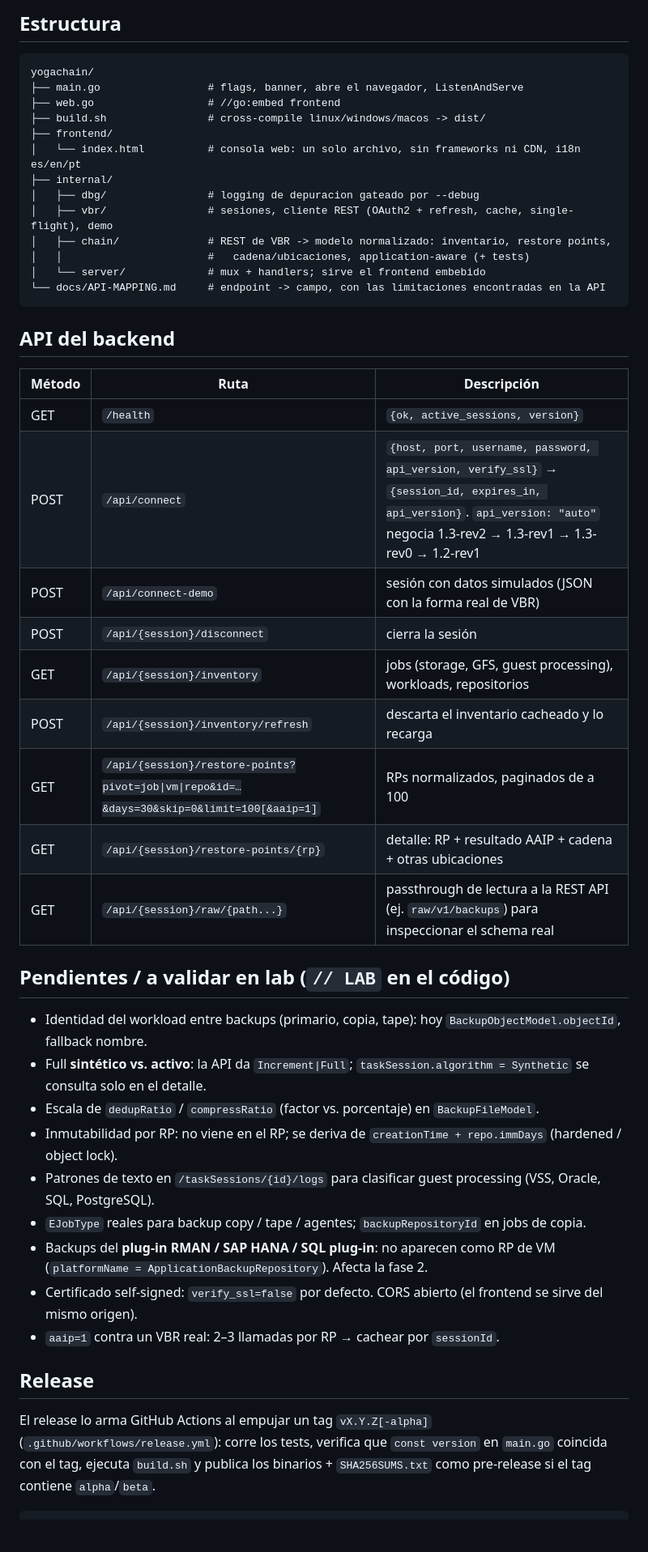
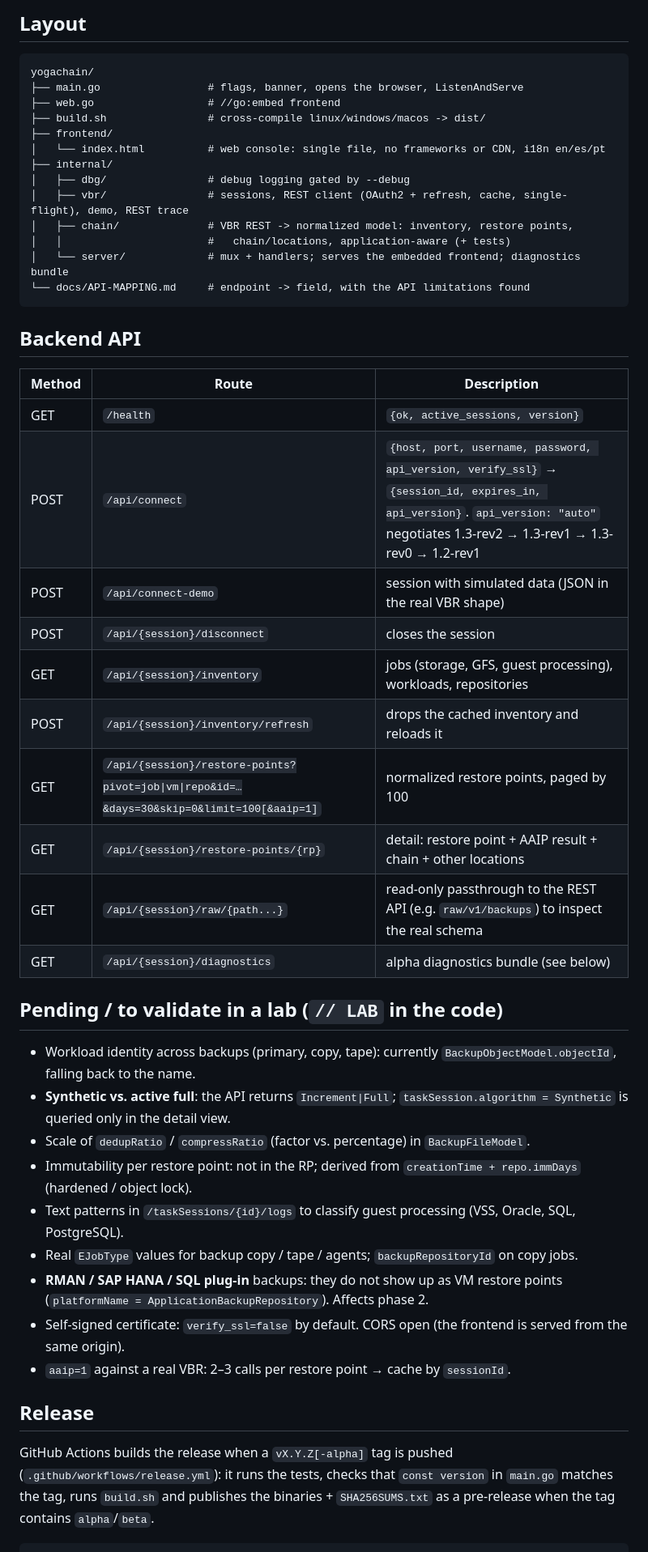
Before and after one commit to martinljor/yogachain, a Markdown page: README.md, the part around one of its changes. Shown at 81% size. GitHub-like rendering; blank space fills up the shorter version.

````diff
--- a/README.md
+++ b/README.md
@@ -64,52 +64,53 @@ el binario). Si falta, la consola cae a la fuente del sistema.
 
-## Estructura
+## Layout
 
 ```
 yogachain/
-├── main.go                 # flags, banner, abre el navegador, ListenAndServe
+├── main.go                 # flags, banner, opens the browser, ListenAndServe
 ├── web.go                  # //go:embed frontend
 ├── build.sh                # cross-compile linux/windows/macos -> dist/
 ├── frontend/
-│   └── index.html          # consola web: un solo archivo, sin frameworks ni CDN, i18n es/en/pt
+│   └── index.html          # web console: single file, no frameworks or CDN, i18n en/es/pt
 ├── internal/
-│   ├── dbg/                # logging de depuracion gateado por --debug
-│   ├── vbr/                # sesiones, cliente REST (OAuth2 + refresh, cache, single-flight), demo
-│   ├── chain/              # REST de VBR -> modelo normalizado: inventario, restore points,
-│   │                       #   cadena/ubicaciones, application-aware (+ tests)
-│   └── server/             # mux + handlers; sirve el frontend embebido
-└── docs/API-MAPPING.md     # endpoint -> campo, con las limitaciones encontradas en la API
+│   ├── dbg/                # debug logging gated by --debug
+│   ├── vbr/                # sessions, REST client (OAuth2 + refresh, cache, single-flight), demo, REST trace
+│   ├── chain/              # VBR REST -> normalized model: inventory, restore points,
+│   │                       #   chain/locations, application-aware (+ tests)
+│   └── server/             # mux + handlers; serves the embedded frontend; diagnostics bundle
+└── docs/API-MAPPING.md     # endpoint -> field, with the API limitations found
 ```
 
-## API del backend
+## Backend API
 
-| Método | Ruta | Descripción |
+| Method | Route | Description |
 |---|---|---|
 | GET | `/health` | `{ok, active_sessions, version}` |
-| POST | `/api/connect` | `{host, port, username, password, api_version, verify_ssl}` → `{session_id, expires_in, api_version}`. `api_version: "auto"` negocia 1.3-rev2 → 1.3-rev1 → 1.3-rev0 → 1.2-rev1 |
-| POST | `/api/connect-demo` | sesión con datos simulados (JSON con la forma real de VBR) |
-| POST | `/api/{session}/disconnect` | cierra la sesión |
-| GET | `/api/{session}/inventory` | jobs (storage, GFS, guest processing), workloads, repositorios |
-| POST | `/api/{session}/inventory/refresh` | descarta el inventario cacheado y lo recarga |
-| GET | `/api/{session}/restore-points?pivot=job\|vm\|repo&id=…&days=30&skip=0&limit=100[&aaip=1]` | RPs normalizados, paginados de a 100 |
-| GET | `/api/{session}/restore-points/{rp}` | detalle: RP + resultado AAIP + cadena + otras ubicaciones |
-| GET | `/api/{session}/raw/{path...}` | passthrough de lectura a la REST API (ej. `raw/v1/backups`) para inspeccionar el schema real |
+| POST | `/api/connect` | `{host, port, username, password, api_version, verify_ssl}` → `{session_id, expires_in, api_version}`. `api_version: "auto"` negotiates 1.3-rev2 → 1.3-rev1 → 1.3-rev0 → 1.2-rev1 |
+| POST | `/api/connect-demo` | session with simulated data (JSON in the real VBR shape) |
+| POST | `/api/{session}/disconnect` | closes the session |
+| GET | `/api/{session}/inventory` | jobs (storage, GFS, guest processing), workloads, repositories |
+| POST | `/api/{session}/inventory/refresh` | drops the cached inventory and reloads it |
+| GET | `/api/{session}/restore-points?pivot=job\|vm\|repo&id=…&days=30&skip=0&limit=100[&aaip=1]` | normalized restore points, paged by 100 |
+| GET | `/api/{session}/restore-points/{rp}` | detail: restore point + AAIP result + chain + other locations |
+| GET | `/api/{session}/raw/{path...}` | read-only passthrough to the REST API (e.g. `raw/v1/backups`) to inspect the real schema |
+| GET | `/api/{session}/diagnostics` | alpha diagnostics bundle (see below) |
 
-## Pendientes / a validar en lab (`// LAB` en el código)
+## Pending / to validate in a lab (`// LAB` in the code)
 
-- Identidad del workload entre backups (primario, copia, tape): hoy `BackupObjectModel.objectId`, fallback nombre.
-- Full **sintético vs. activo**: la API da `Increment|Full`; `taskSession.algorithm = Synthetic` se consulta solo en el detalle.
-- Escala de `dedupRatio` / `compressRatio` (factor vs. porcentaje) en `BackupFileModel`.
-- Inmutabilidad por RP: no viene en el RP; se deriva de `creationTime + repo.immDays` (hardened / object lock).
-- Patrones de texto en `/taskSessions/{id}/logs` para clasificar guest processing (VSS, Oracle, SQL, PostgreSQL).
-- `EJobType` reales para backup copy / tape / agentes; `backupRepositoryId` en jobs de copia.
-- Backups del **plug-in RMAN / SAP HANA / SQL plug-in**: no aparecen como RP de VM (`platformName = ApplicationBackupRepository`). Afecta la fase 2.
-- Certificado self-signed: `verify_ssl=false` por defecto. CORS abierto (el frontend se sirve del mismo origen).
-- `aaip=1` contra un VBR real: 2–3 llamadas por RP → cachear por `sessionId`.
+- Workload identity across backups (primary, copy, tape): currently `BackupObjectModel.objectId`, falling back to the name.
+- **Synthetic vs. active full**: the API returns `Increment|Full`; `taskSession.algorithm = Synthetic` is queried only in the detail view.
+- Scale of `dedupRatio` / `compressRatio` (factor vs. percentage) in `BackupFileModel`.
+- Immutability per restore point: not in the RP; derived from `creationTime + repo.immDays` (hardened / object lock).
+- Text patterns in `/taskSessions/{id}/logs` to classify guest processing (VSS, Oracle, SQL, PostgreSQL).
+- Real `EJobType` values for backup copy / tape / agents; `backupRepositoryId` on copy jobs.
+- **RMAN / SAP HANA / SQL plug-in** backups: they do not show up as VM restore points (`platformName = ApplicationBackupRepository`). Affects phase 2.
+- Self-signed certificate: `verify_ssl=false` by default. CORS open (the frontend is served from the same origin).
+- `aaip=1` against a real VBR: 2–3 calls per restore point → cache by `sessionId`.
 
 ## Release
 
-El release lo arma GitHub Actions al empujar un tag `vX.Y.Z[-alpha]` (`.github/workflows/release.yml`):
-corre los tests, verifica que `const version` en `main.go` coincida con el tag, ejecuta `build.sh` y
-publica los binarios + `SHA256SUMS.txt` como pre-release si el tag contiene `alpha`/`beta`.
+GitHub Actions builds the release when a `vX.Y.Z[-alpha]` tag is pushed (`.github/workflows/release.yml`):
+it runs the tests, checks that `const version` in `main.go` matches the tag, runs `build.sh` and
+publishes the binaries + `SHA256SUMS.txt` as a pre-release when the tag contains `alpha`/`beta`.
 
 ```bash
````
Also changed, not shown: other parts of README.md (+49 -49 lines).
